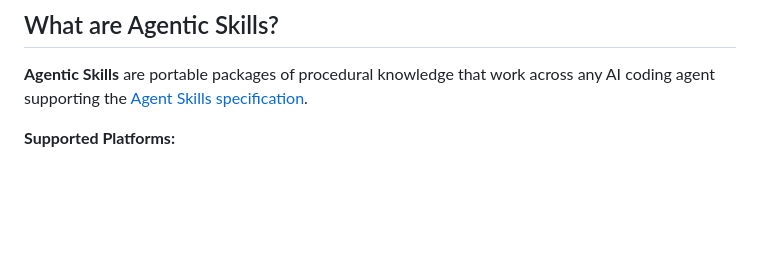
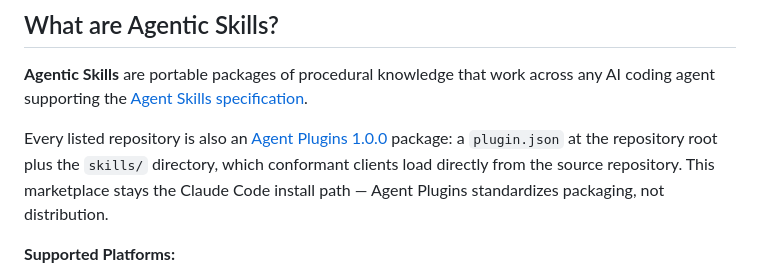
Before and after one commit to netresearch/claude-code-marketplace, a Markdown page: README.md, the part around the change. Drawn GitHub-style; blank space fills up the shorter version.

Commit message:
docs(readme): note Agent Plugins 1.0.0 packaging
The marketplace stays the Claude Code install path; Agent Plugins
standardizes packaging, not distribution.

See https://github.com/netresearch/skill-repo-skill/pull/202

Signed-off-by: Sebastian Mendel <github@sebastianmendel.de>

```diff
--- a/README.md
+++ b/README.md
@@ -14,6 +14,8 @@
 ## What are Agentic Skills?
 
 **Agentic Skills** are portable packages of procedural knowledge that work across any AI coding agent supporting the [Agent Skills specification](https://agentskills.io).
+
+Every listed repository is also an [Agent Plugins 1.0.0](https://agent-plugins.org) package: a `plugin.json` at the repository root plus the `skills/` directory, which conformant clients load directly from the source repository. This marketplace stays the Claude Code install path — Agent Plugins standardizes packaging, not distribution.
 
 **Supported Platforms:**
 - Claude Code (Anthropic)
```
